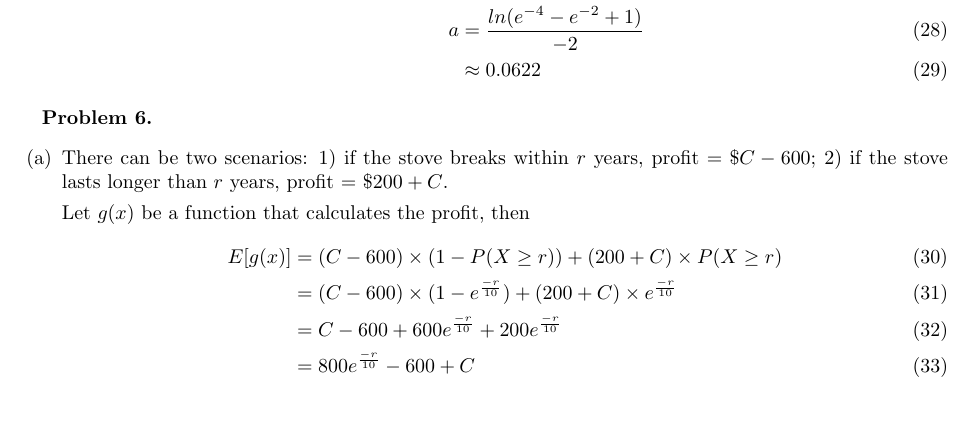
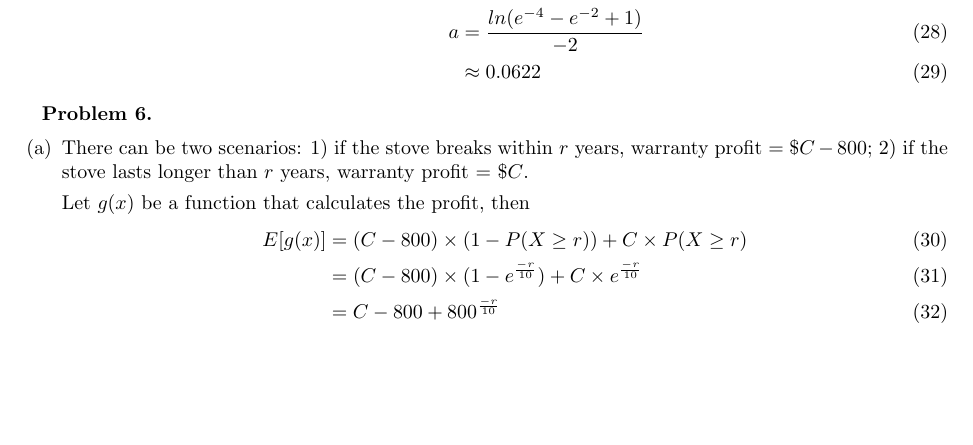
Before and after one commit to moneybabe/MATH, a LaTeX problem sheet (MATH180A/hw6/hw6.tex): part of page 2 of 3, cut so that both start at the same text, the shorter picture padded with empty space. Compiled offline with pdfLaTeX.

Commit message:
correct q6

```diff
--- a/MATH180A/hw6/hw6.tex
+++ b/MATH180A/hw6/hw6.tex
@@ -104,14 +104,13 @@ For the events to be independent,
 
 \textbf{Problem 6.}
 \begin{enumerate}[label={(\alph*)}]
-    \item There can be two scenarios: 1) if the stove breaks within $r$ years, profit $ = \$C-600$; 2) if the stove lasts longer than $r$ years, profit = $\$200+C$.
+    \item There can be two scenarios: 1) if the stove breaks within $r$ years, warranty profit $ = \$C-800$; 2) if the stove lasts longer than $r$ years, warranty profit = $\$C$.
 
     Let $g(x)$ be a function that calculates the profit, then
     \begin{align}
-        E[g(x)] & = (C-600) \times \left(1-P(X \ge r)\right)+(200+C)\times P(X\ge r) \\
-        & = (C-600) \times (1 - e^{\frac{-r}{10}})+(200+C)\times e^{\frac{-r}{10}} \\
-        & = C-600+600e^{\frac{-r}{10}}+200e^{\frac{-r}{10}} \\
-        & = 800e^{\frac{-r}{10}}-600+C
+        E[g(x)] & = (C-800) \times \left(1-P(X \ge r)\right)+C\times P(X\ge r) \\
+        & = (C-800) \times (1 - e^{\frac{-r}{10}})+C\times e^{\frac{-r}{10}} \\
+        & = C-800+800^{\frac{-r}{10}}
     \end{align}
 
     \item
```
Also changed, not shown: MATH180A/hw6/hw6.pdf, MATH180A/hw6/hw6.tex (6 more changed lines).
